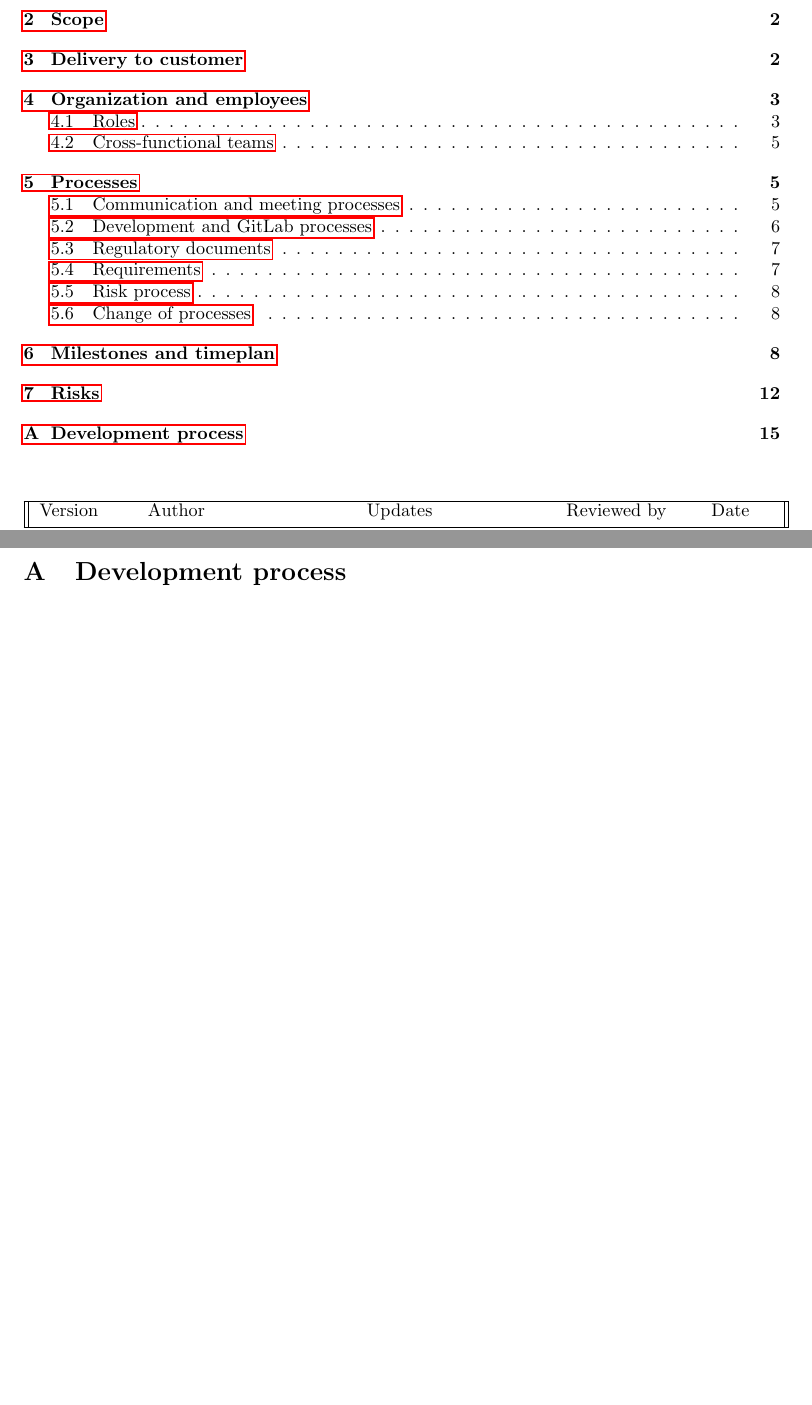
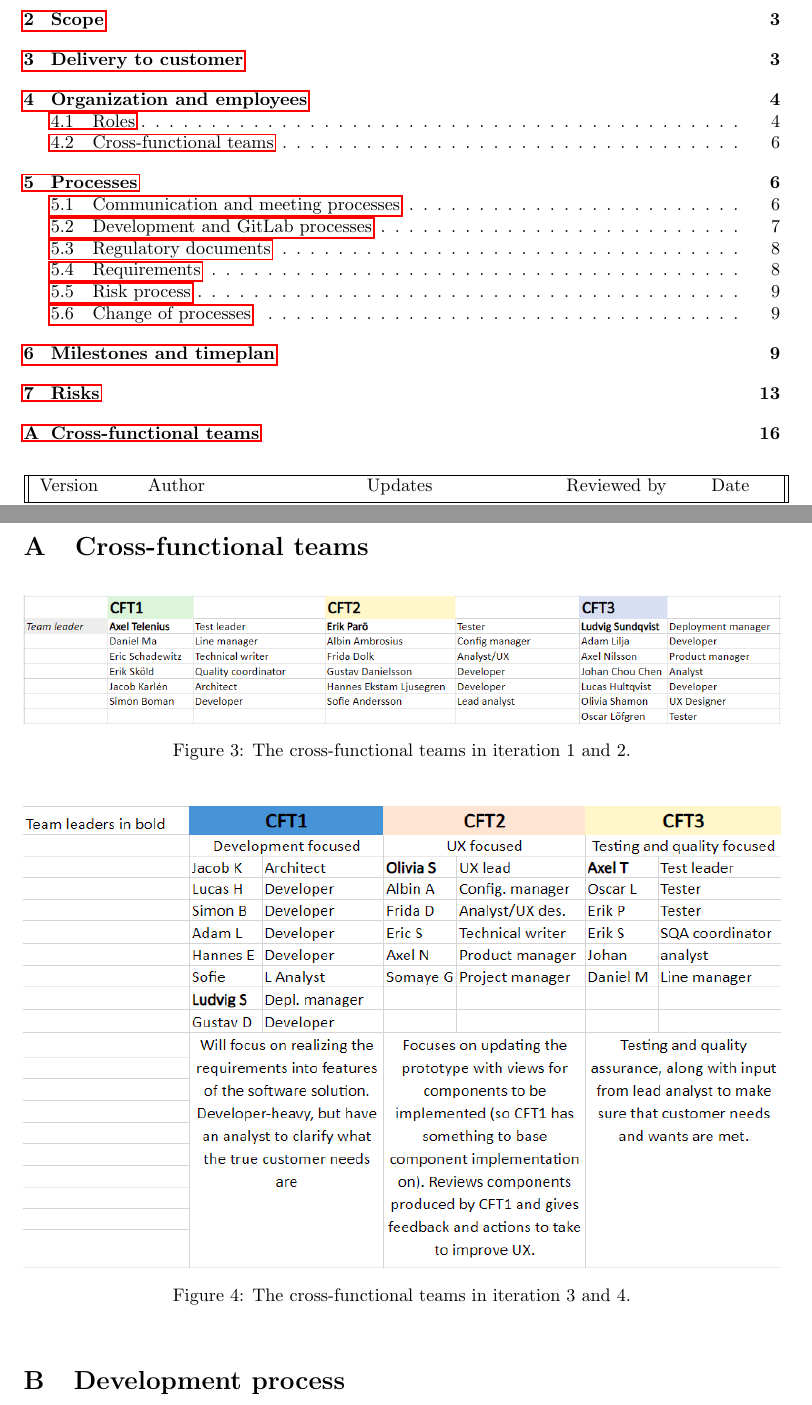
Before and after one commit to gusda919/TDDC88-Software-Devlopment, a LaTeX document (documents/Project Plan/main.tex, which reads documents/Project Plan/sections/appendix.tex): two parts of pages 1 and 15 of 15 before the commit and two parts of pages 1 and 16 of 16 after it, joined at a grey line, cut so that both start at the same text, the shorter picture padded with empty space. Compiled offline with pdfLaTeX.

Commit message:
Replace appendix.tex

```diff
--- a/documents/Project Plan/sections/appendix.tex
+++ b/documents/Project Plan/sections/appendix.tex
@@ -1,5 +1,17 @@
 % \newpage
 \appendix
+
+\section{Cross-functional teams}
+\label{sec:CFTs-appendix}
+ \begin{figure}[h!]
+     \centering\includegraphics[width=1 \linewidth]{figures/CFTs it 1-2.PNG}
+     \caption{The cross-functional teams in iteration 1 and 2. }
+\end{figure}
+ \begin{figure}[h!]
+     \centering\includegraphics[width=1 \linewidth]{figures/CFTs it 3-4.PNG}
+     \caption{The cross-functional teams in iteration 3 and 4.}
+\end{figure}
+
 
 \section{Development process}
 \label{sec:dev-process-appendix}
```
